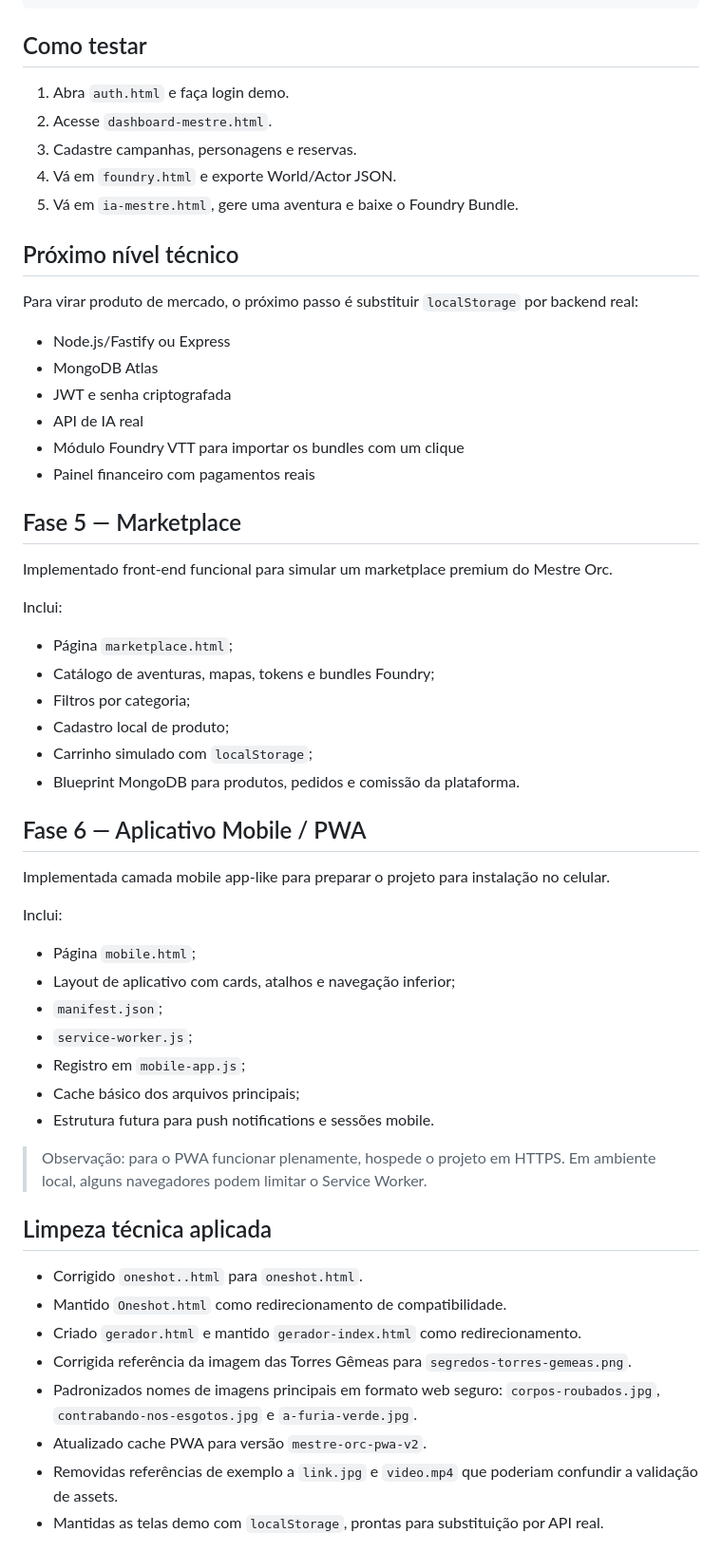
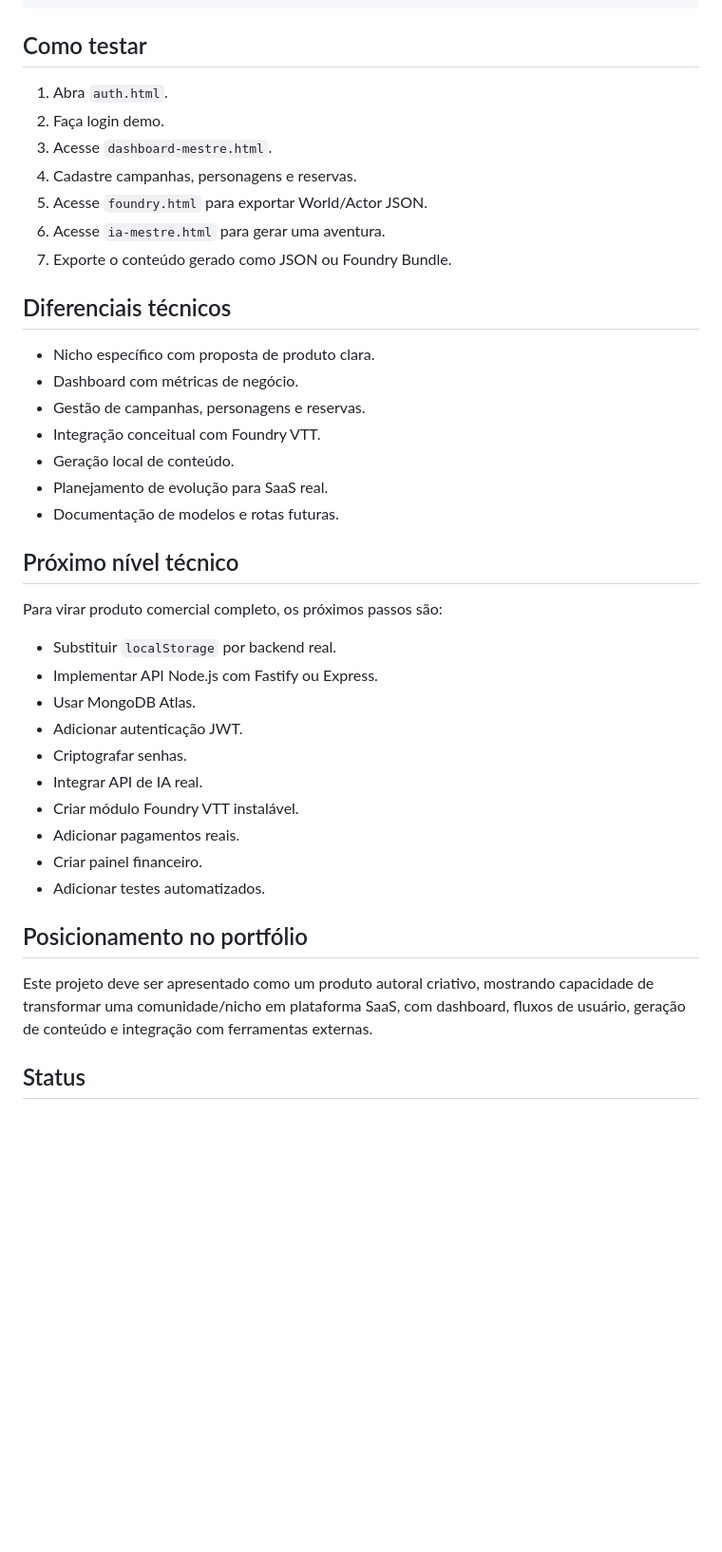
Before and after one commit to turlang/saas-mestre-orc, a Markdown page: README.md, the part around one of its changes. Shown at 95% size. GitHub-like rendering; blank space fills up the shorter version.

Commit message:
docs: padroniza README profissional do SaaS Mestre Orc

```diff
--- a/README.md
+++ b/README.md
@@ -53,63 +60,42 @@ foundry-blueprint/importer-macro-example.js
 
 ## Como testar
 
-1. Abra `auth.html` e faça login demo.
-2. Acesse `dashboard-mestre.html`.
-3. Cadastre campanhas, personagens e reservas.
-4. Vá em `foundry.html` e exporte World/Actor JSON.
-5. Vá em `ia-mestre.html`, gere uma aventura e baixe o Foundry Bundle.
+1. Abra `auth.html`.
+2. Faça login demo.
+3. Acesse `dashboard-mestre.html`.
+4. Cadastre campanhas, personagens e reservas.
+5. Acesse `foundry.html` para exportar World/Actor JSON.
+6. Acesse `ia-mestre.html` para gerar uma aventura.
+7. Exporte o conteúdo gerado como JSON ou Foundry Bundle.
+
+## Diferenciais técnicos
+
+- Nicho específico com proposta de produto clara.
+- Dashboard com métricas de negócio.
+- Gestão de campanhas, personagens e reservas.
+- Integração conceitual com Foundry VTT.
+- Geração local de conteúdo.
+- Planejamento de evolução para SaaS real.
+- Documentação de modelos e rotas futuras.
 
 ## Próximo nível técnico
 
-Para virar produto de mercado, o próximo passo é substituir `localStorage` por backend real:
+Para virar produto comercial completo, os próximos passos são:
 
-- Node.js/Fastify ou Express
-- MongoDB Atlas
-- JWT e senha criptografada
-- API de IA real
-- Módulo Foundry VTT para importar os bundles com um clique
-- Painel financeiro com pagamentos reais
+- Substituir `localStorage` por backend real.
+- Implementar API Node.js com Fastify ou Express.
+- Usar MongoDB Atlas.
+- Adicionar autenticação JWT.
+- Criptografar senhas.
+- Integrar API de IA real.
+- Criar módulo Foundry VTT instalável.
+- Adicionar pagamentos reais.
+- Criar painel financeiro.
+- Adicionar testes automatizados.
 
+## Posicionamento no portfólio
 
-## Fase 5 — Marketplace
+Este projeto deve ser apresentado como um produto autoral criativo, mostrando capacidade de transformar uma comunidade/nicho em plataforma SaaS, com dashboard, fluxos de usuário, geração de conteúdo e integração com ferramentas externas.
 
-Implementado front-end funcional para simular um marketplace premium do Mestre Orc.
+## Status
 
-Inclui:
-
-- Página `marketplace.html`;
-- Catálogo de aventuras, mapas, tokens e bundles Foundry;
-- Filtros por categoria;
-- Cadastro local de produto;
-- Carrinho simulado com `localStorage`;
-- Blueprint MongoDB para produtos, pedidos e comissão da plataforma.
-
-## Fase 6 — Aplicativo Mobile / PWA
-
-Implementada camada mobile app-like para preparar o projeto para instalação no celular.
-
-Inclui:
-
-- Página `mobile.html`;
-- Layout de aplicativo com cards, atalhos e navegação inferior;
-- `manifest.json`;
-- `service-worker.js`;
-- Registro em `mobile-app.js`;
-- Cache básico dos arquivos principais;
-- Estrutura futura para push notifications e sessões mobile.
-
-> Observação: para o PWA funcionar plenamente, hospede o projeto em HTTPS. Em ambiente local, alguns navegadores podem limitar o Service Worker.
-
-
-## Limpeza técnica aplicada
-
-- Corrigido `oneshot..html` para `oneshot.html`.
-- Mantido `Oneshot.html` como redirecionamento de compatibilidade.
-- Criado `gerador.html` e mantido `gerador-index.html` como redirecionamento.
-- Corrigida referência da imagem das Torres Gêmeas para `segredos-torres-gemeas.png`.
-- Padronizados nomes de imagens principais em formato web seguro: `corpos-roubados.jpg`, `contrabando-nos-esgotos.jpg` e `a-furia-verde.jpg`.
-- Atualizado cache PWA para versão `mestre-orc-pwa-v2`.
-- Removidas referências de exemplo a `link.jpg` e `video.mp4` que poderiam confundir a validação de assets.
-- Mantidas as telas demo com `localStorage`, prontas para substituição por API real.
-
-
```
Also changed, not shown: other parts of README.md (+35 -88 lines).
